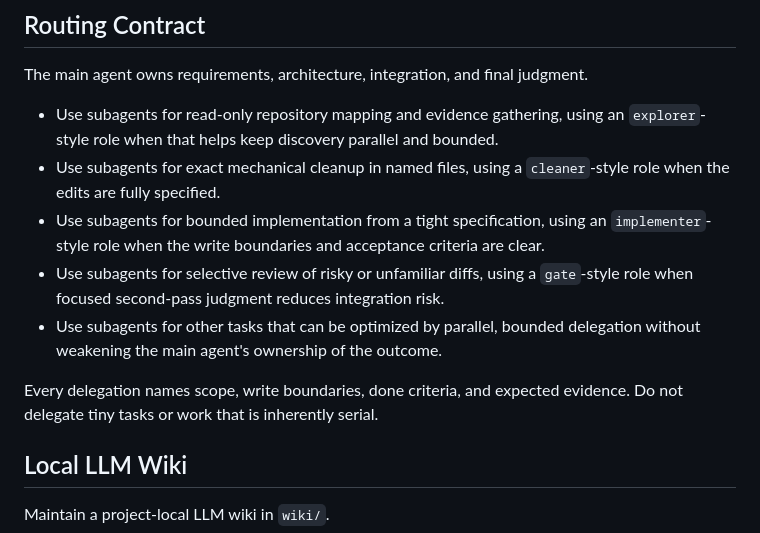
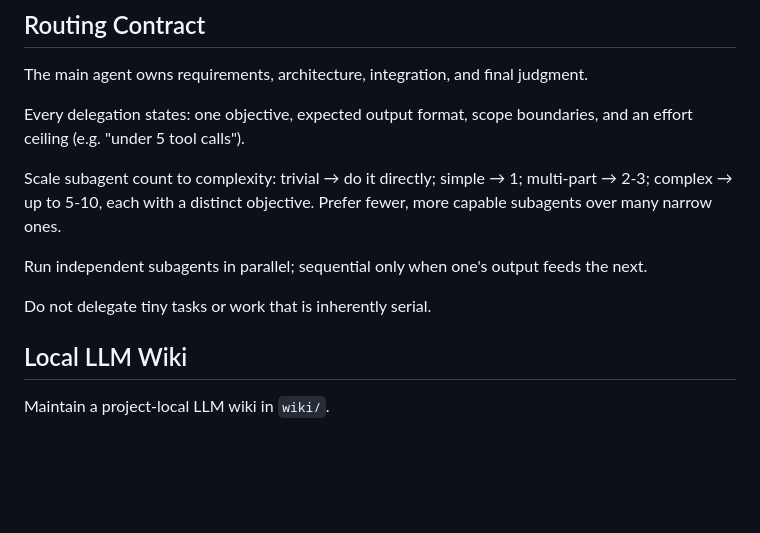
Before and after one commit to ahmetzyanov/Markonverter, a Markdown page: AGENTS.md, the part around the change. Drawn GitHub-style; blank space fills up the shorter version.

Commit message:
Rework Routing Contract to task-based subagent delegation
Replace fixed roles (explorer/cleaner/implementer/gate) with
objective + output format + boundaries + effort ceiling, scaled to
task complexity, per Anthropic's published multi-agent research
system prompts.

Co-Authored-By: Claude Sonnet 5 <noreply@anthropic.com>

```diff
--- a/AGENTS.md
+++ b/AGENTS.md
@@ -50,20 +50,17 @@ Adapted from Karpathy's four LLM-coding-pitfall rules.
 
 The main agent owns requirements, architecture, integration, and final judgment.
 
-- Use subagents for read-only repository mapping and evidence gathering, using
-  an `explorer`-style role when that helps keep discovery parallel and bounded.
-- Use subagents for exact mechanical cleanup in named files, using a
-  `cleaner`-style role when the edits are fully specified.
-- Use subagents for bounded implementation from a tight specification, using an
-  `implementer`-style role when the write boundaries and acceptance criteria are
-  clear.
-- Use subagents for selective review of risky or unfamiliar diffs, using a
-  `gate`-style role when focused second-pass judgment reduces integration risk.
-- Use subagents for other tasks that can be optimized by parallel, bounded
-  delegation without weakening the main agent's ownership of the outcome.
+Every delegation states: one objective, expected output format, scope
+boundaries, and an effort ceiling (e.g. "under 5 tool calls").
 
-Every delegation names scope, write boundaries, done criteria, and expected
-evidence. Do not delegate tiny tasks or work that is inherently serial.
+Scale subagent count to complexity: trivial → do it directly; simple → 1;
+multi-part → 2-3; complex → up to 5-10, each with a distinct objective.
+Prefer fewer, more capable subagents over many narrow ones.
+
+Run independent subagents in parallel; sequential only when one's output
+feeds the next.
+
+Do not delegate tiny tasks or work that is inherently serial.
 
 ## Local LLM Wiki
 
```
